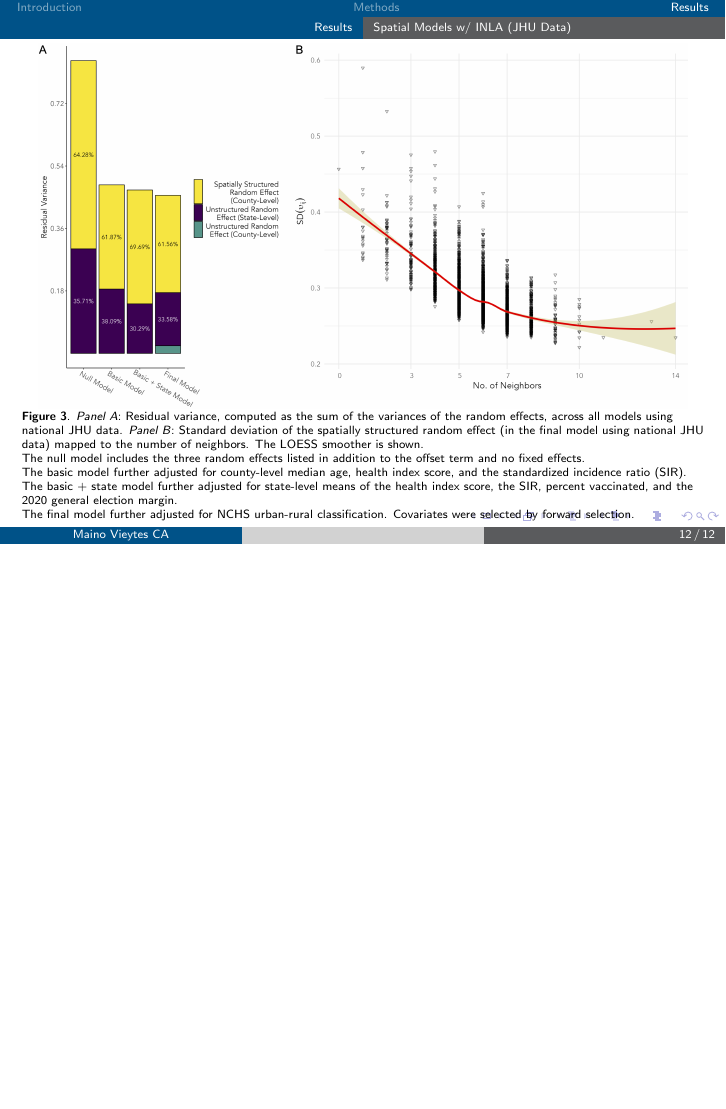
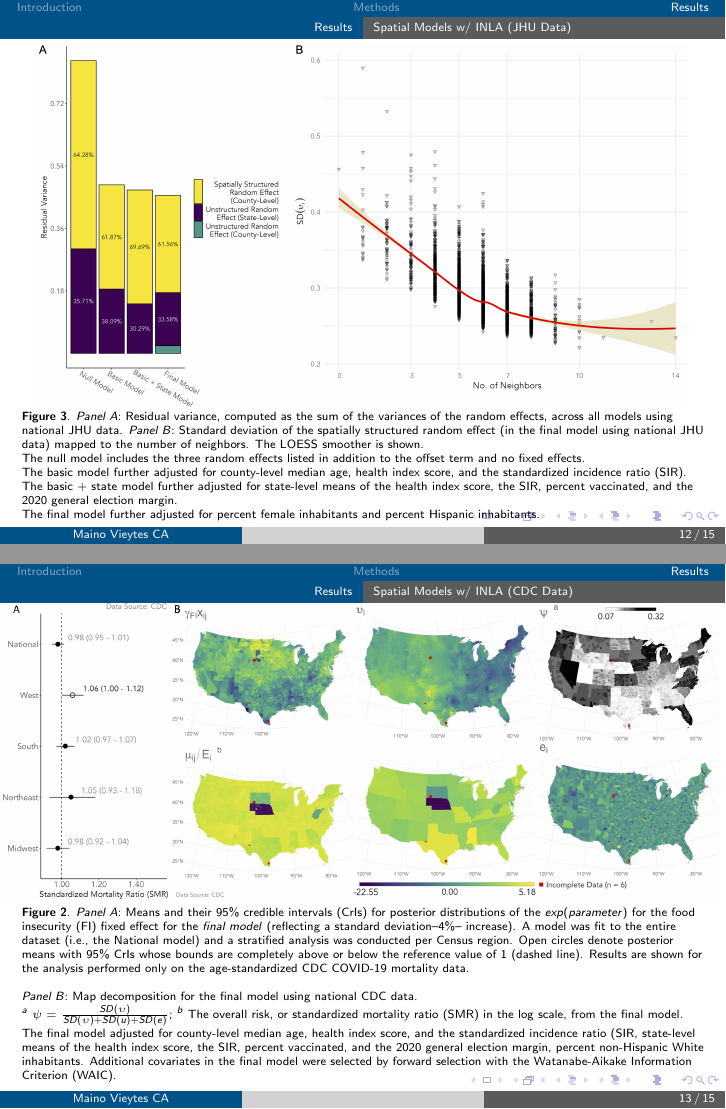
Before and after one commit to cmainov/apha-2023-slide-deck, LaTeX slides (01-apha-2023-slide-deck.tex): page 14 of 14 before the commit and pages 14 and 15 of 17 after it, the two joined at a grey line, the shorter picture padded with empty space. Compiled offline with pdfLaTeX.

Commit message:
through cdc results and sensitivity analysis
added results slides for CDC main results and state sensitivity analysis. Also corrected errors in captions for all figures involving forest plots (noting exponentiated parameters)

```diff
--- a/01-apha-2023-slide-deck.tex
+++ b/01-apha-2023-slide-deck.tex
@@ -361,7 +361,7 @@
 	\includegraphics[scale=0.152]{images-logos/combo-forest-map-decomp-jhu.png}
 
 	\raggedright
-	\tiny{\textbf{Figure 2}. \textit{Panel A}: Means and their 95\% credible intervals (CrIs) for posterior distributions of the coefficient parameters for the food insecurity (FI) fixed effect for the final model (reflecting a standard deviation--4\%-- increase). A model was fit to the entire dataset (i.e., the National model) and a stratified analysis was conducted per Census region. Open circles denote posterior means with 95\% CrIs whose bounds are completely above or below the reference value of 1 (dashed line). Results are shown for the analysis performed only on the age-standardized Johns Hopkins (JHU) COVID-19 mortality data.
+	\tiny{\textbf{Figure 2}. \textit{Panel A}: Means and their 95\% credible intervals (CrIs) for posterior distributions of the $exp(parameter)$ for the food insecurity (FI) fixed effect for the \textit{final model} (reflecting a standard deviation--4\%-- increase). A model was fit to the entire dataset (i.e., the National model) and a stratified analysis was conducted per Census region. Open circles denote posterior means with 95\% CrIs whose bounds are completely above or below the reference value of 1 (dashed line). Results are shown for the analysis performed only on the age-standardized Johns Hopkins (JHU) COVID-19 mortality data.
 
 		\vspace{0.25cm}
 
@@ -385,7 +385,36 @@
 				The null model includes the three random effects listed in addition to the offset term and no fixed effects.\\
 				The basic model further adjusted for county-level median age, health index score, and the standardized incidence ratio (SIR).\\
 				The basic + state model further adjusted for state-level means of the health index score, the SIR, percent vaccinated, and the 2020 general election margin.\\
-				The final model further adjusted for NCHS urban-rural classification. Covariates were selected by forward selection.
+				The final model further adjusted for percent female inhabitants and percent Hispanic inhabitants.
 			}
 
 
+
+\end{frame}
+
+
+ 	\setbeamertemplate{logo}{} % remove logo on next slide
+\subsection{Spatial Models w/ INLA (CDC Data)}
+\begin{frame}
+
+
+
+	\vspace*{-0.04 cm}
+	\hspace*{-0.45 cm}
+	\includegraphics[scale=0.152]{images-logos/combo-forest-map-decomp-cdc.png}
+
+	\raggedright
+	\tiny{\textbf{Figure 2}. \textit{Panel A}: Means and their 95\% credible intervals (CrIs) for posterior distributions of the $exp(parameter)$ for the food insecurity (FI) fixed effect for the \textit{final model} (reflecting a standard deviation--4\%-- increase). A model was fit to the entire dataset (i.e., the National model) and a stratified analysis was conducted per Census region. Open circles denote posterior means with 95\% CrIs whose bounds are completely above or below the reference value of 1 (dashed line). Results are shown for the analysis performed only on the age-standardized CDC COVID-19 mortality data.
+
+		\vspace{0.25cm}
+
+		\textit{Panel B}: Map decomposition for the final model using national CDC data.\\
+		$^a$ $\psi=\frac{SD(\upsilon)}{SD(\upsilon)+SD(u)+SD(e)}$;
+		$^b$ The overall risk, or standardized mortality ratio (SMR) in the log scale, from the final model.\\
+		The final model adjusted for county-level median age, health index score, and the standardized incidence ratio (SIR, state-level means of the health index score, the SIR, percent vaccinated, and the 2020 general election margin, percent non-Hispanic White inhabitants. Additional covariates in the final model were selected by forward selection with the Watanabe-Aikake Information Criterion (WAIC).}
+
+
+\end{frame}
+
+
+\subsection{State Sensitivity Analysis: Spatial Models w/ INLA (CDC Data)}
@@ -391,0 +430,8 @@
+	\tiny{\textbf{Figure S5}. \textit{Panel A}: Means and their 95\% credible intervals (CrIs) for posterior distributions of the $exp(parameter)$ for the food insecurity (FI) fixed effect for the \textit{final model} (reflecting a standard deviation--4\%-- increase). A model was fit to the entire dataset (i.e., the National model) and a stratified analysis was conducted per Census region. Open circles denote posterior means with 95\% CrIs whose bounds are completely above or below the reference value of 1 (dashed line). Results are shown for the analysis performed only on the age-standardized CDC COVID-19 mortality data.
+
+		\vspace{0.25cm}
+
+		\textit{Panel B}: Map decomposition for the final model using national CDC data.\\
+		$^a$ $\psi=\frac{SD(\upsilon)}{SD(\upsilon)+SD(u)+SD(e)}$;
+		$^b$ The overall risk, or standardized mortality ratio (SMR) in the log scale, from the final model.\\
+		The final model adjusted for county-level median age, health index score, and the standardized incidence ratio (SIR, state-level means of the health index score, the SIR, percent vaccinated, and the 2020 general election margin, percent non-Hispanic White inhabitants. Additional covariates in the final model were selected by forward selection with the Watanabe-Aikake Information Criterion (WAIC).}
```
Also changed, not shown: images-logos/combo-forest-map-decomp-cdc.png (added), images-logos/combo-res-var-nbs-jhu.png, images-logos/compare-cdc-res-var.png (added), images-logos/sensitivity-combo-forest-map-decomp-cdc.png (added), 01-apha-2023-slide-deck.tex (28 more changed lines), 7 other files.
